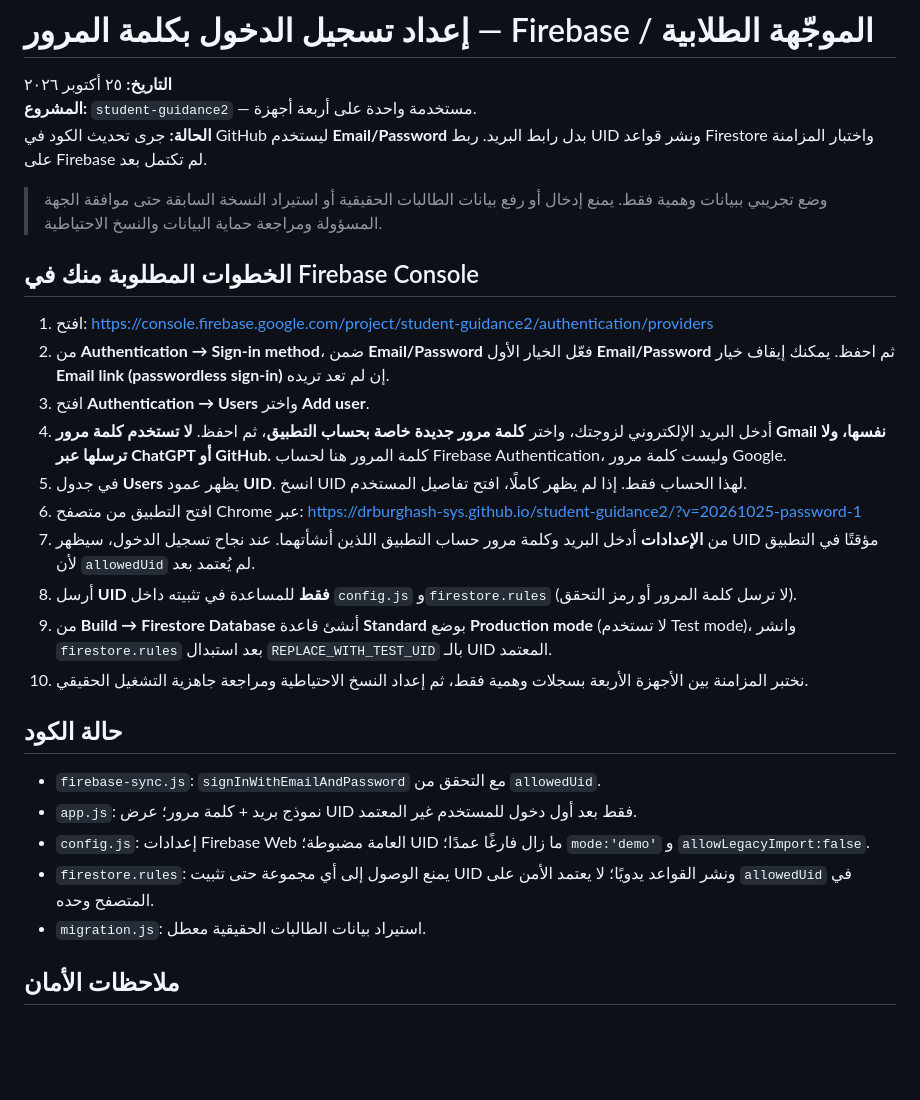
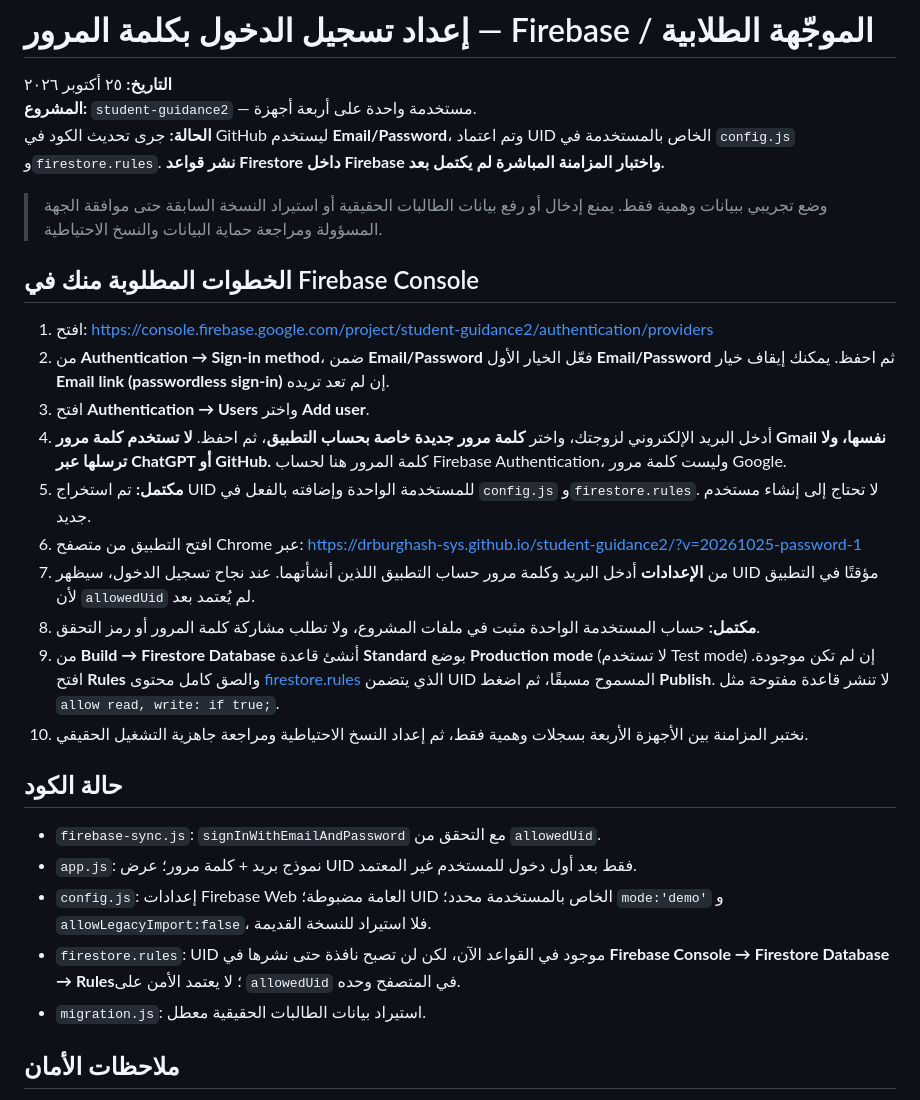
Before and after one commit to drburghash-sys/student-guidance2, a Markdown page: README_FIREBASE_AR.md, the part around the change. Rendered like a GitHub page; blank space fills up the shorter version.

Commit message:
Mark sole Firebase Auth UID configured and instruct manual publication of protective Firestore rules

```diff
--- a/README_FIREBASE_AR.md
+++ b/README_FIREBASE_AR.md
@@ -1,7 +1,7 @@
 # إعداد تسجيل الدخول بكلمة المرور — Firebase / الموجّهة الطلابية
 **التاريخ:** ٢٥ أكتوبر ٢٠٢٦
 **المشروع:** `student-guidance2` — مستخدمة واحدة على أربعة أجهزة.
-**الحالة:** جرى تحديث الكود في GitHub ليستخدم **Email/Password** بدل رابط البريد. ربط UID ونشر قواعد Firestore واختبار المزامنة على Firebase لم تكتمل بعد.
+**الحالة:** جرى تحديث الكود في GitHub ليستخدم **Email/Password**، وتم اعتماد UID الخاص بالمستخدمة في `config.js` و`firestore.rules`. **نشر قواعد Firestore داخل Firebase واختبار المزامنة المباشرة لم يكتمل بعد.**
 
 > وضع تجريبي ببيانات وهمية فقط. يمنع إدخال أو رفع بيانات الطالبات الحقيقية أو استيراد النسخة السابقة حتى موافقة الجهة المسؤولة ومراجعة حماية البيانات والنسخ الاحتياطية.
 
@@ -11,19 +11,19 @@
 2. من **Authentication → Sign-in method**، ضمن **Email/Password** فعّل الخيار الأول **Email/Password** ثم احفظ. يمكنك إيقاف خيار **Email link (passwordless sign-in)** إن لم تعد تريده.
 3. افتح **Authentication → Users** واختر **Add user**.
 4. أدخل البريد الإلكتروني لزوجتك، واختر **كلمة مرور جديدة خاصة بحساب التطبيق**، ثم احفظ. **لا تستخدم كلمة مرور Gmail نفسها، ولا ترسلها عبر ChatGPT أو GitHub.** كلمة المرور هنا لحساب Firebase Authentication، وليست كلمة مرور Google.
-5. في جدول **Users** يظهر عمود **UID**. انسخ UID لهذا الحساب فقط. إذا لم يظهر كاملًا، افتح تفاصيل المستخدم.
+5. **مكتمل:** تم استخراج UID للمستخدمة الواحدة وإضافته بالفعل في `config.js` و`firestore.rules`. لا تحتاج إلى إنشاء مستخدم جديد.
 6. افتح التطبيق من متصفح Chrome عبر: https://drburghash-sys.github.io/student-guidance2/?v=20261025-password-1
 7. من **الإعدادات** أدخل البريد وكلمة مرور حساب التطبيق اللذين أنشأتهما. عند نجاح تسجيل الدخول، سيظهر UID مؤقتًا في التطبيق لأن `allowedUid` لم يُعتمد بعد.
-8. أرسل **UID فقط** للمساعدة في تثبيته داخل `config.js` و`firestore.rules` (لا ترسل كلمة المرور أو رمز التحقق).
-9. من **Build → Firestore Database** أنشئ قاعدة **Standard** بوضع **Production mode** (لا تستخدم Test mode)، وانشر `firestore.rules` بعد استبدال `REPLACE_WITH_TEST_UID` بالـ UID المعتمد.
+8. **مكتمل:** حساب المستخدمة الواحدة مثبت في ملفات المشروع، ولا تطلب مشاركة كلمة المرور أو رمز التحقق.
+9. من **Build → Firestore Database** أنشئ قاعدة **Standard** بوضع **Production mode** (لا تستخدم Test mode) إن لم تكن موجودة. افتح **Rules** والصق كامل محتوى [firestore.rules](firestore.rules) الذي يتضمن UID المسموح مسبقًا، ثم اضغط **Publish**. لا تنشر قاعدة مفتوحة مثل `allow read, write: if true;`.
 10. نختبر المزامنة بين الأجهزة الأربعة بسجلات وهمية فقط، ثم إعداد النسخ الاحتياطية ومراجعة جاهزية التشغيل الحقيقي.
 
 ## حالة الكود
 
 - `firebase-sync.js`: `signInWithEmailAndPassword` مع التحقق من `allowedUid`.
 - `app.js`: نموذج بريد + كلمة مرور؛ عرض UID فقط بعد أول دخول للمستخدم غير المعتمد.
-- `config.js`: إعدادات Firebase Web العامة مضبوطة؛ UID ما زال فارغًا عمدًا؛ `mode:'demo'` و `allowLegacyImport:false`.
-- `firestore.rules`: يمنع الوصول إلى أي مجموعة حتى تثبيت UID ونشر القواعد يدويًا؛ لا يعتمد الأمن على `allowedUid` في المتصفح وحده.
+- `config.js`: إعدادات Firebase Web العامة مضبوطة؛ UID الخاص بالمستخدمة محدد؛ `mode:'demo'` و `allowLegacyImport:false`، فلا استيراد للنسخة القديمة.
+- `firestore.rules`: UID موجود في القواعد الآن، لكن لن تصبح نافذة حتى نشرها في **Firebase Console → Firestore Database → Rules**؛ لا يعتمد الأمن على `allowedUid` في المتصفح وحده.
 - `migration.js`: استيراد بيانات الطالبات الحقيقية معطل.
 
 ## ملاحظات الأمان
```
